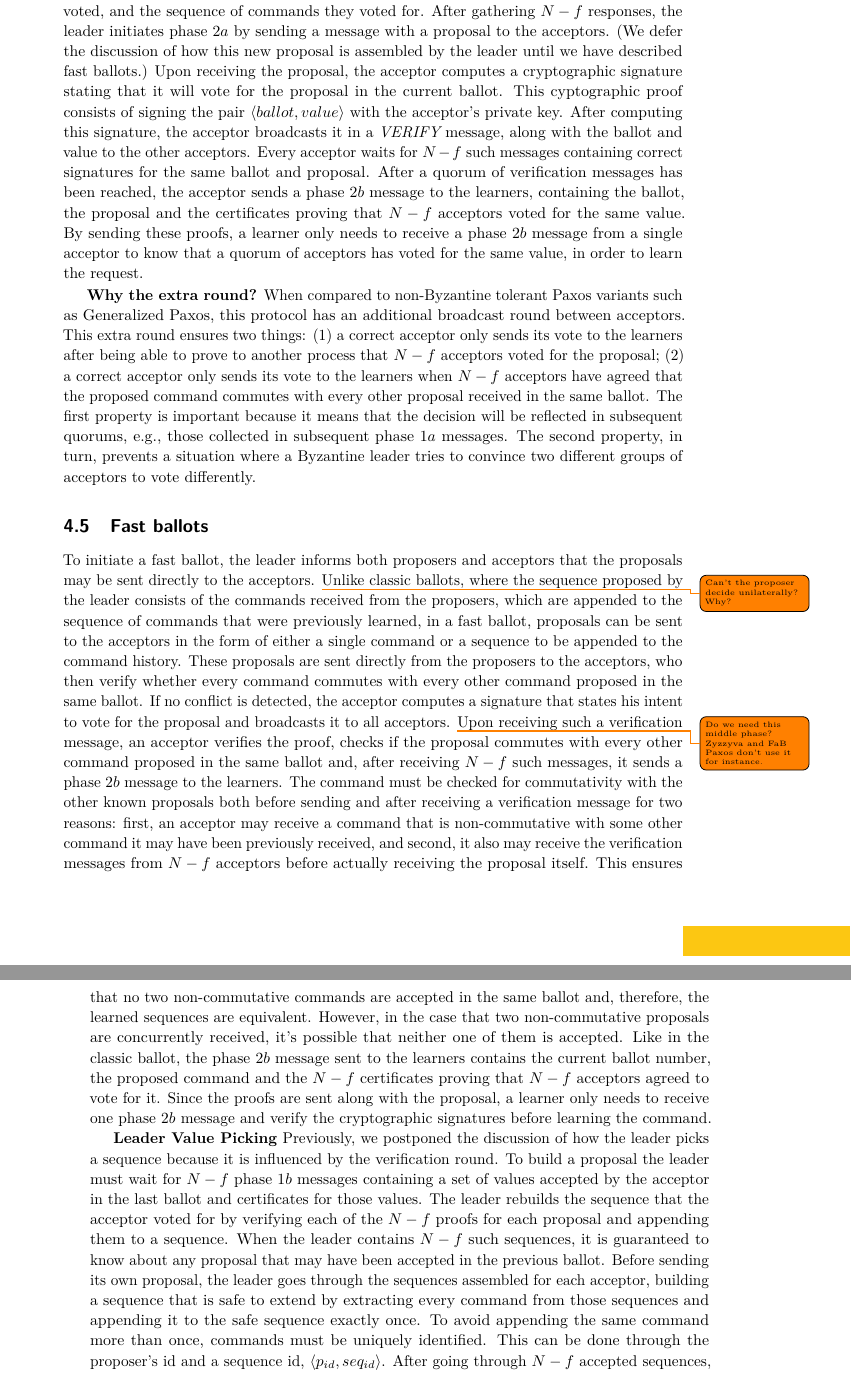
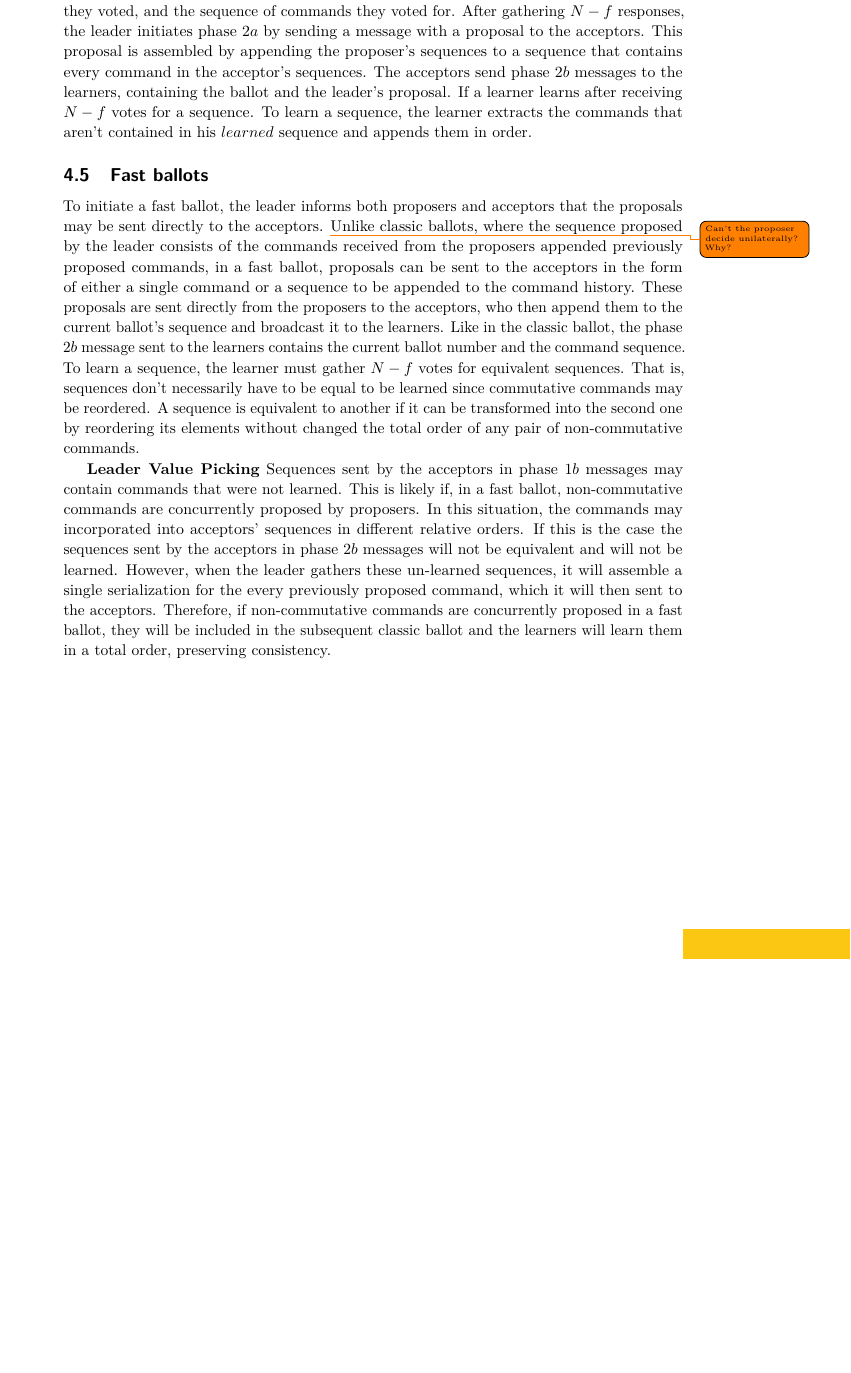
Before and after one commit to MiguelPires/College_misc, a LaTeX paper (main.tex, which reads bft_desc.tex): two parts of pages 7 and 8 of 18 before the commit and part of page 7 of 17 after it, the two joined at a grey line, cut so that both start at the same text, the shorter picture padded with empty space. Compiled offline with pdfLaTeX.

Commit message:
Updated protocol description

```diff
--- a/bft_desc.tex
+++ b/bft_desc.tex
@@ -46,11 +46,9 @@ Next, we present the protocol for each type of ballot in detail.
 
 \subsection{Classic ballots}
 
-In a classic ballot, proposers send their proposed commands to the leader who sends a single sequence of commands to the acceptors. This sequence is built by appending the new proposals to the longest sequence committed in the previous ballot \todo{I'm not sure if it is the longest, check}. The leader starts by sending phase $1a$ messages to all acceptors, who respond with the last ballot in which they voted, and the sequence of commands they voted for.
-% and cryptographic signatures of $N-f$ acceptors for each accepted proposal included in the sequence.
-After gathering $N-f$ responses, the leader initiates phase $2a$ by sending a message with a proposal to the acceptors. (We defer the discussion of how this new proposal is assembled by the leader until we have described fast ballots.) Upon receiving the proposal, the acceptor computes a cryptographic signature stating that it will vote for the proposal in the current ballot. This cyptographic proof consists of signing the pair $\langle ballot,value \rangle$ with the acceptor's private key. After computing this signature, the acceptor broadcasts it in a {\em VERIFY} message, along with the ballot and value to the other acceptors. Every acceptor waits for $N-f$ such messages containing correct signatures for the same ballot and proposal. After a quorum of verification messages has been reached, the acceptor sends a phase $2b$ message to the learners, containing the ballot, the proposal and the certificates proving that $N-f$ acceptors voted for the same value. By sending these proofs, a learner only needs to receive a phase $2b$ message from a single acceptor to know that a quorum of acceptors has voted for the same value, in order to learn the request.
+In a classic ballot, proposers send their proposed commands to the leader who sends a single sequence of commands to the acceptors. This sequence is built by appending the new proposals to a sequence containing every proposal of the previous ballot. The leader starts by sending phase $1a$ messages to all acceptors, who respond with the last ballot in which they voted, and the sequence of commands they voted for. After gathering $N-f$ responses, the leader initiates phase $2a$ by sending a message with a proposal to the acceptors. This proposal is assembled by appending the proposer's sequences to a sequence that contains every command in the acceptor's sequences. The acceptors send phase $2b$ messages to the learners, containing the ballot and the leader's proposal. If a learner learns after receiving $N-f$ votes for a sequence. To learn a sequence, the learner extracts the commands that aren't contained in his $learned$ sequence and appends them in order.
 
-\textbf{Why the extra round?} When compared to non-Byzantine tolerant Paxos variants such as Generalized Paxos, this protocol has an additional broadcast round between acceptors. This extra round ensures two things: (1) a correct acceptor only sends its vote to the learners after being able to prove to another process that $N-f$ acceptors voted for the proposal; (2) a correct acceptor only sends its vote to the learners when $N-f$ acceptors have agreed that the proposed command commutes with every other proposal received in the same ballot. The first property is important because it means that the decision will be reflected in subsequent quorums, e.g., those collected in subsequent phase $1a$ messages. The second property, in turn, prevents a situation where a Byzantine leader tries to convince two different groups of acceptors to vote differently.
+%\textbf{Why the extra round?} When compared to non-Byzantine tolerant Paxos variants such as Generalized Paxos, this protocol has an additional broadcast round between acceptors. This extra round ensures two things: (1) a correct acceptor only sends its vote to the learners after being able to prove to another process that $N-f$ acceptors voted for the proposal; (2) a correct acceptor only sends its vote to the learners when $N-f$ acceptors have agreed that the proposed command commutes with every other proposal received in the same ballot. The first property is important because it means that the decision will be reflected in subsequent quorums, e.g., those collected in subsequent phase $1a$ messages. The second property, in turn, prevents a situation where a Byzantine leader tries to convince two different groups of acceptors to vote differently.
 
 
 % Therefore, the command can be learned without any chance of consistency being violated. If the acceptor sent non-commutative commands in phase $2b$ messages to the learners, the messages could be reordered while in-transit and end up being learned in different orders at different learners. If non-commutative commands are not totally ordered then the consistency would be violated and consensus wouldn't be reached. \par
@@ -58,7 +56,7 @@ After gathering $N-f$ responses, the leader initiates phase $2a$ by sending a me
 
 \subsection{Fast ballots}
 
-To initiate a fast ballot, the leader informs both proposers and acceptors that the proposals may be sent directly to the acceptors. \todo{Can't the proposer decide unilaterally? Why?} Unlike classic ballots, where the sequence proposed by the leader consists of the commands received from the proposers, which are appended to the sequence of commands that were previously learned, in a fast ballot, proposals can be sent to the acceptors in the form of either a single command or a sequence to be appended to the command history. These proposals are sent directly from the proposers to the acceptors, who then verify whether every command commutes with every other command proposed in the same ballot. If no conflict is detected, the acceptor computes a signature that states his intent to vote for the proposal and broadcasts it to all acceptors.  \todo{Do we need this middle phase? Zyzzyva and FaB Paxos don't use it for instance.} Upon receiving such a verification message, an acceptor verifies the proof, checks if the proposal commutes with every other command proposed in the same ballot and, after receiving $N-f$ such messages, it sends a phase $2b$ message to the learners. The command must be checked for commutativity with the other known proposals both before sending and after receiving a verification message for two reasons: first, an acceptor may receive a command that is non-commutative with some other command it may have been previously received, and second, it also may receive the verification messages from $N-f$ acceptors before actually receiving the proposal itself. This ensures that no two non-commutative commands are accepted in the same ballot and, therefore, the learned sequences are equivalent. However, in the case that two non-commutative proposals are concurrently received, it's possible that neither one of them is accepted. Like in the classic ballot, the phase $2b$ message sent to the learners contains the current ballot number, the proposed command and the $N-f$ certificates proving that $N-f$ acceptors agreed to vote for it. Since the proofs are sent along with the proposal, a learner only needs to receive one phase $2b$ message and verify the cryptographic signatures before learning the command.
+To initiate a fast ballot, the leader informs both proposers and acceptors that the proposals may be sent directly to the acceptors. \todo{Can't the proposer decide unilaterally? Why?} Unlike classic ballots, where the sequence proposed by the leader consists of the commands received from the proposers appended previously proposed commands, in a fast ballot, proposals can be sent to the acceptors in the form of either a single command or a sequence to be appended to the command history. These proposals are sent directly from the proposers to the acceptors, who then append them to the current ballot's sequence and broadcast it to the learners. Like in the classic ballot, the phase $2b$ message sent to the learners contains the current ballot number and the command sequence. To learn a sequence, the learner must gather $N-f$ votes for equivalent sequences. That is, sequences don't necessarily have to be equal to be learned since commutative commands may be reordered. A sequence is equivalent to another if it can be transformed into the second one by reordering its elements without changed the total order of any pair of non-commutative commands.
 
 
-\textbf{Leader Value Picking} Previously, we postponed the discussion of how the leader picks a sequence because it is influenced by the verification round. To build a proposal the leader must wait for $N-f$ phase $1b$ messages containing a set of values accepted by the acceptor in the last ballot and certificates for those values. The leader rebuilds the sequence that the acceptor voted for by verifying each of the $N-f$ proofs for each proposal and appending them to a sequence. When the leader contains $N-f$ such sequences, it is guaranteed to know about any proposal that may have been accepted in the previous ballot. Before sending its own proposal, the leader goes through the sequences assembled for each acceptor, building a sequence that is safe to extend by extracting every command from those sequences and appending it to the safe sequence exactly once. To avoid appending the same command more than once, commands must be uniquely identified. This can be done through the proposer's id and a sequence id, $\langle p_{id}, seq_{id}\rangle$. After going through $N-f$ accepted sequences, the resulting safe sequence contains every proposal learned in the previous ballot and can be safely extended with the leader's proposals without breaking stability.
+\textbf{Leader Value Picking} Sequences sent by the acceptors in phase $1b$ messages may contain commands that were not learned. This is likely if, in a fast ballot, non-commutative commands are  concurrently proposed by proposers. In this situation, the commands may incorporated into acceptors' sequences in different relative orders. If this is the case the sequences sent by the acceptors in phase $2b$ messages will not be equivalent and will not be learned. However, when the leader gathers these un-learned sequences, it will assemble a single serialization for the every previously proposed command, which it will then sent to the acceptors. Therefore, if non-commutative commands are concurrently proposed in a fast ballot, they will be included in the subsequent classic ballot and the learners will learn them in a total order, preserving consistency.
```
Also changed, not shown: algo_bft.tex (+2 -2 lines), bft_desc.tex (2 more changed lines), 1 other file.
